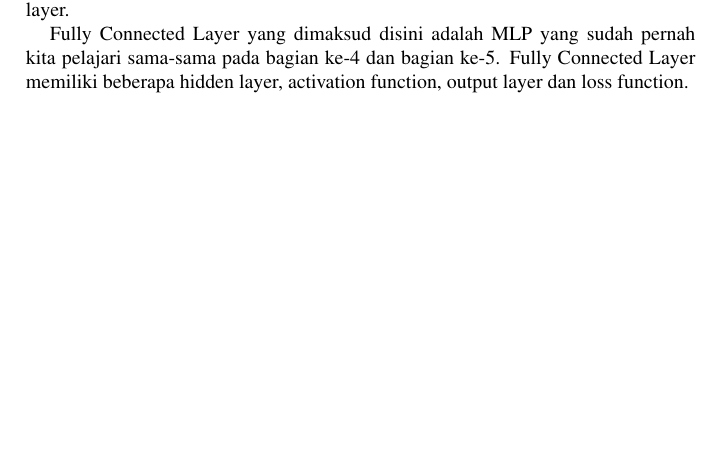
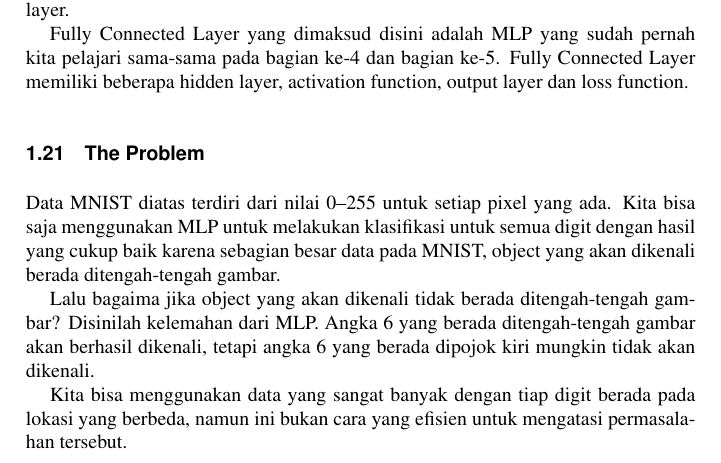
Before and after one commit to BukuInformatika/DeepLearningComputerVision, a LaTeX thesis (main.tex, which reads chapters/introduction.tex): part of page 48 of 58, cut so that both start at the same text, the shorter picture padded with empty space. Compiled offline with pdfLaTeX.

Commit message:
buku lagi

```diff
--- a/chapters/introduction.tex
+++ b/chapters/introduction.tex
@@ -354,3 +354,10 @@ ResNet berfungsi karena:
 Feature map yang dihasilkan dari feature extraction layer masih berbentuk multidimensional array, sehingga kita harus melakukan flatten atau reshape feature map menjadi sebuah vector agar bisa kita gunakan sebagai input dari fully connected layer.
 
 Fully Connected Layer yang dimaksud disini adalah MLP yang sudah pernah kita pelajari sama-sama pada bagian ke-4 dan bagian ke-5. Fully Connected Layer memiliki beberapa hidden layer, activation function, output layer dan loss function.
+
+\section{The Problem}
+Data MNIST diatas terdiri dari nilai 0–255 untuk setiap pixel yang ada. Kita bisa saja menggunakan MLP untuk melakukan klasifikasi untuk semua digit dengan hasil yang cukup baik karena sebagian besar data pada MNIST, object yang akan dikenali berada ditengah-tengah gambar.
+
+Lalu bagaima jika object yang akan dikenali tidak berada ditengah-tengah gambar? Disinilah kelemahan dari MLP. Angka 6 yang berada ditengah-tengah gambar akan berhasil dikenali, tetapi angka 6 yang berada dipojok kiri mungkin tidak akan dikenali.
+
+Kita bisa menggunakan data yang sangat banyak dengan tiap digit berada pada lokasi yang berbeda, namun ini bukan cara yang efisien untuk mengatasi permasalahan tersebut.
```
Also changed, not shown: main.pdf.
